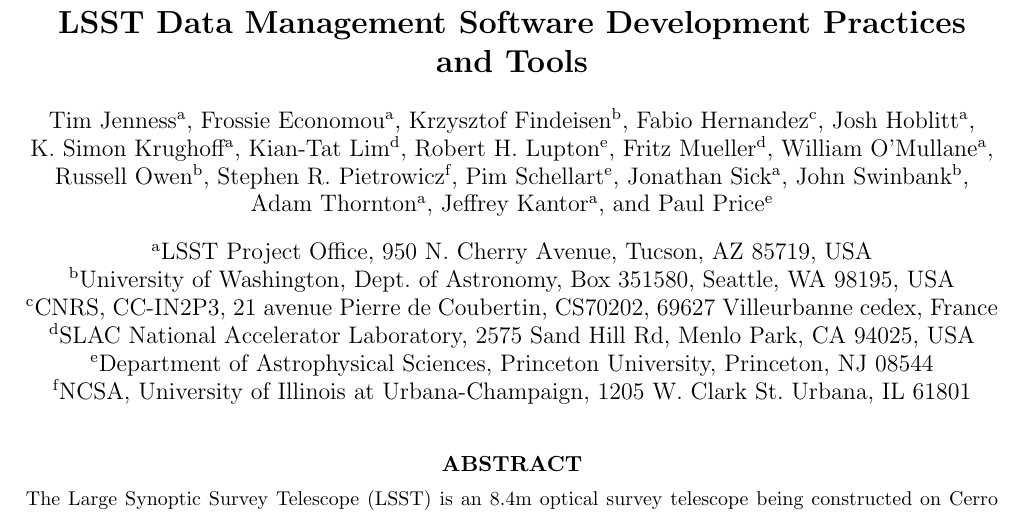
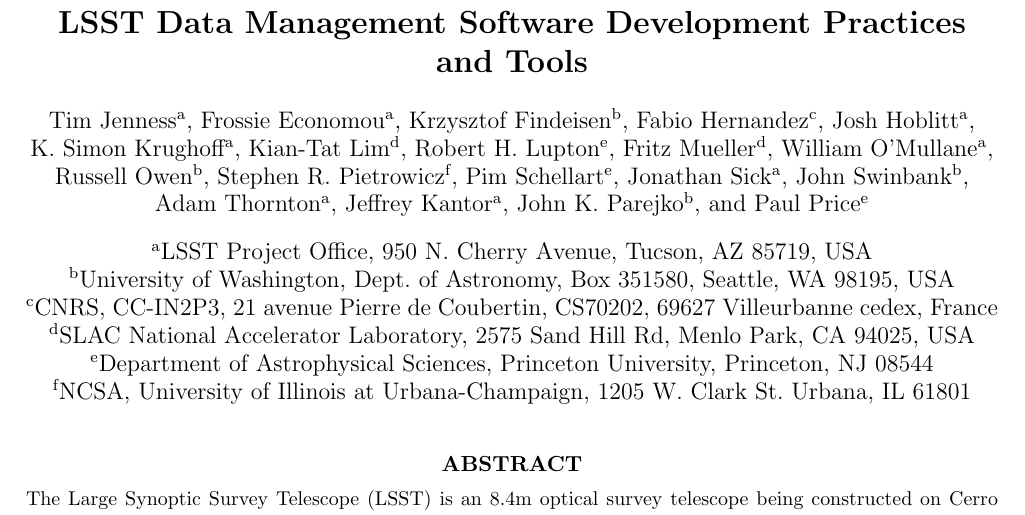
Before and after one commit to lsst-dm/spie-2018-dm-practices, a LaTeX paper (spie-10707-10.tex): part of page 1 of 20, cut so that both start at the same text. Compiled offline with pdfLaTeX.

Commit message:
Add Parejko

```diff
--- a/spie-10707-10.tex
+++ b/spie-10707-10.tex
@@ -29,6 +29,7 @@
 \author[b]{John~Swinbank}
 \author[a]{Adam~Thornton}
 \author[a]{Jeffrey~Kantor}
+\author[b]{John~K.~Parejko}
 \author[e]{Paul~Price}
 
 
```
